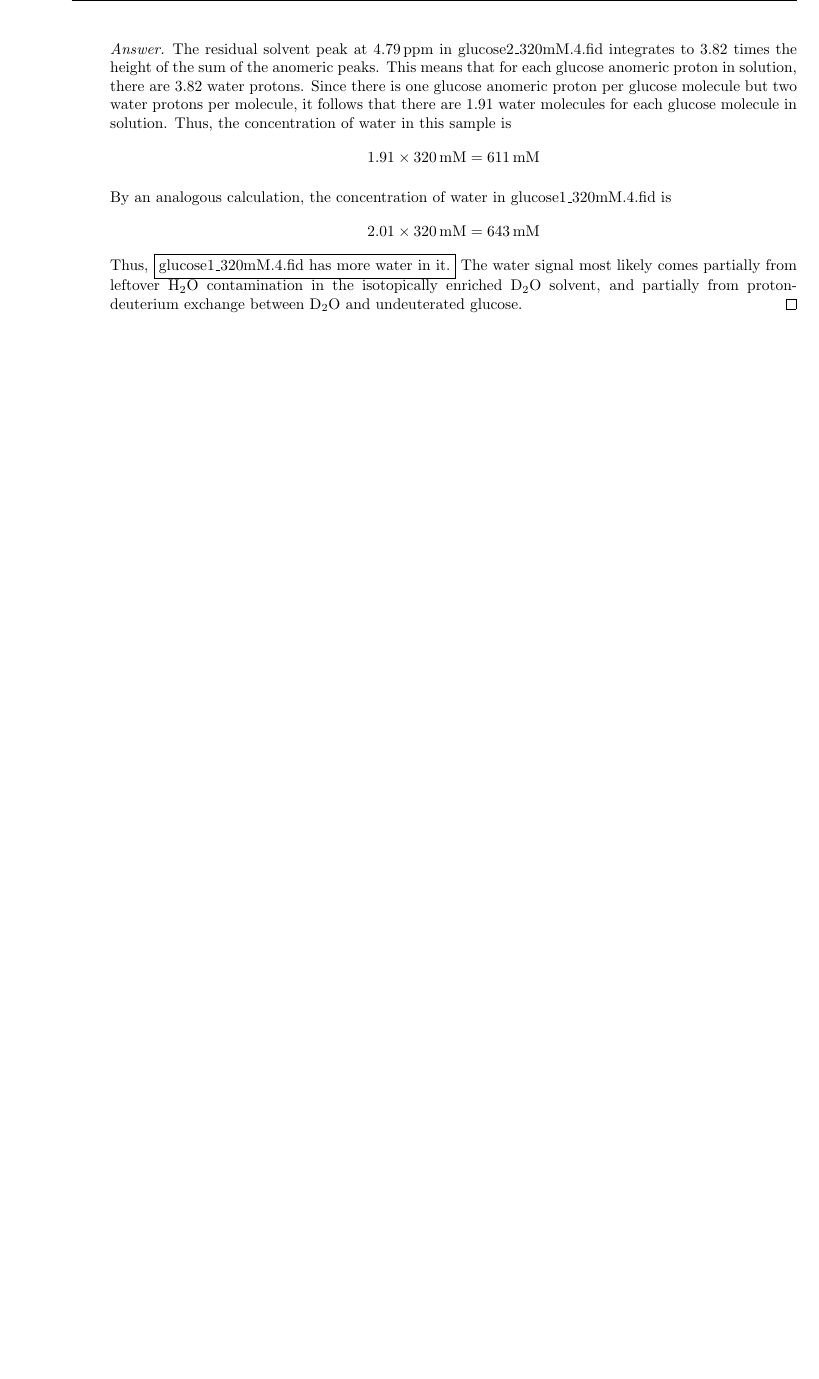
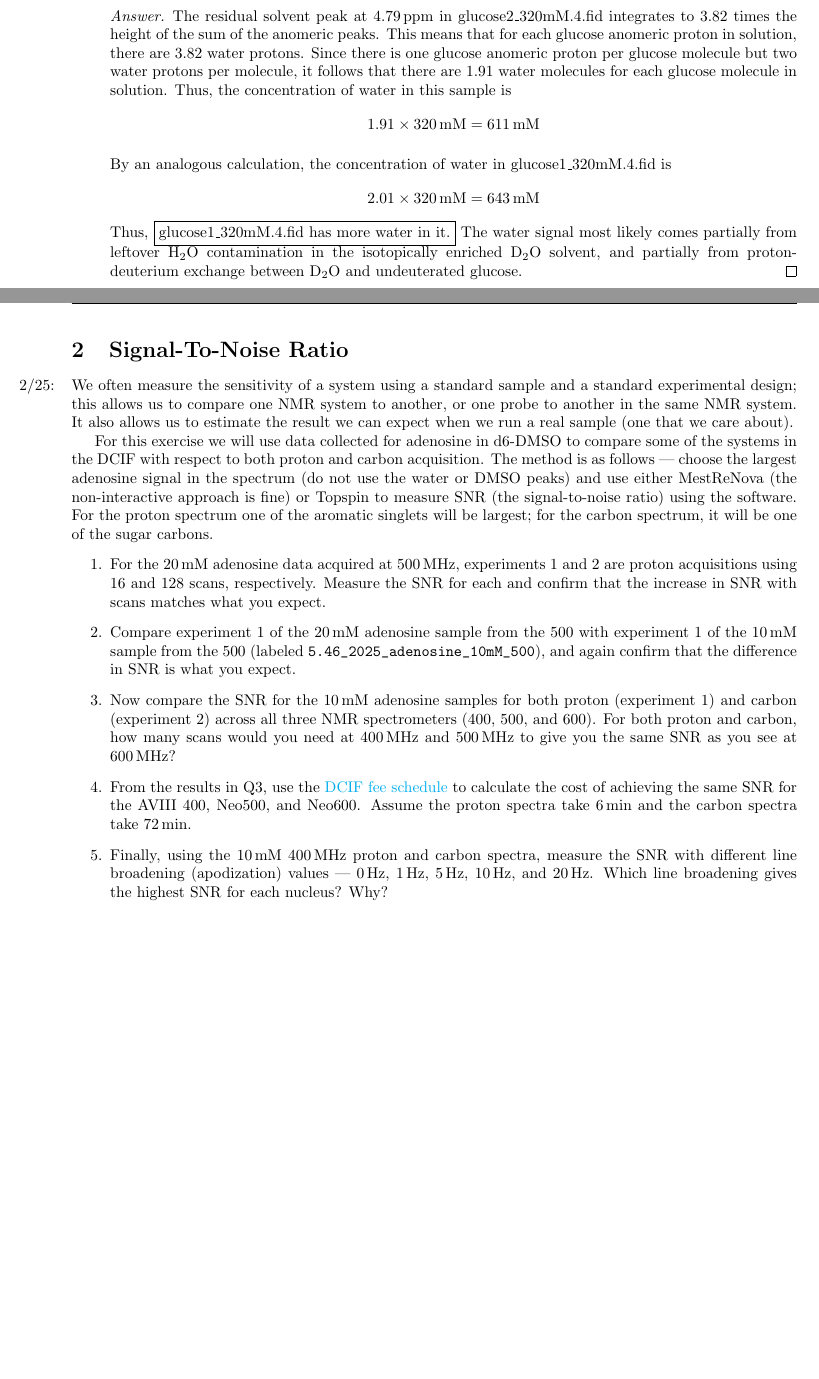
Before and after one commit to shadypuck/5-46Notes, a LaTeX problem sheet (PSets/psets.tex, which reads PSets/PSet2/pset2.tex): part of page 5 of 5 before the commit and two parts of pages 5 and 6 of 6 after it, the two joined at a grey line, cut so that both start at the same text, the shorter picture padded with empty space. Compiled offline with pdfLaTeX.

Commit message:
Problem Set 2 (Questions)

```diff
--- /dev/null
+++ b/PSets/PSet2/pset2.tex
@@ -0,0 +1,26 @@
+\documentclass[../psets.tex]{subfiles}
+
+\pagestyle{main}
+\renewcommand{\leftmark}{Problem Set \thesection}
+\stepcounter{section}
+
+\begin{document}
+
+
+
+
+\section{Signal-To-Noise Ratio}
+\marginnote{2/25:}We often measure the sensitivity of a system using a standard sample and a standard experimental design; this allows us to compare one NMR system to another, or one probe to another in the same NMR system. It also allows us to estimate the result we can expect when we run a real sample (one that we care about).\par
+For this exercise we will use data collected for adenosine in d6-DMSO to compare some of the systems in the DCIF with respect to both proton and carbon acquisition. The method is as follows --- choose the largest adenosine signal in the spectrum (do not use the water or DMSO peaks) and use either MestReNova (the non-interactive approach is fine) or Topspin to measure SNR (the signal-to-noise ratio) using the software. For the proton spectrum one of the aromatic singlets will be largest; for the carbon spectrum, it will be one of the sugar carbons.
+\begin{enumerate}
+    \item For the \SI{20}{\milli\molar} adenosine data acquired at \SI{500}{\mega\hertz}, experiments 1 and 2 are proton acquisitions using 16 and 128 scans, respectively. Measure the SNR for each and confirm that the increase in SNR with scans matches what you expect.
+    \item Compare experiment 1 of the \SI{20}{\milli\molar} adenosine sample from the 500 with experiment 1 of the \SI{10}{\milli\molar} sample from the 500 (labeled \verb|5.46_2025_adenosine_10mM_500|), and again confirm that the difference in SNR is what you expect.
+    \item Now compare the SNR for the \SI{10}{\milli\molar} adenosine samples for both proton (experiment 1) and carbon (experiment 2) across all three NMR spectrometers (400, 500, and 600). For both proton and carbon, how many scans would you need at \SI{400}{\mega\hertz} and \SI{500}{\mega\hertz} to give you the same SNR as you see at \SI{600}{\mega\hertz}?
+    \item From the results in Q3, use the \href{https://chemistry.mit.edu/facilities-and-centers/department-of-chemistry-instrumentation-facility-dcif/}{DCIF fee schedule} to calculate the cost of achieving the same SNR for the AVIII 400, Neo500, and Neo600. Assume the proton spectra take \SI{6}{\minute} and the carbon spectra take \SI{72}{\minute}.
+    \item Finally, using the \SI{10}{\milli\molar} \SI{400}{\mega\hertz} proton and carbon spectra, measure the SNR with different line broadening (apodization) values --- \SI{0}{\hertz}, \SI{1}{\hertz}, \SI{5}{\hertz}, \SI{10}{\hertz}, and \SI{20}{\hertz}. Which line broadening gives the highest SNR for each nucleus? Why?
+\end{enumerate}
+
+
+
+
+\end{document}
--- a/PSets/psets.tex
+++ b/PSets/psets.tex
@@ -28,6 +28,9 @@
 \pagestyle{main}
 \renewcommand{\leftmark}{Problem Set \thesection}
 \subfile{PSet1/pset1.tex}
+\newpage
+
+\subfile{PSet2/pset2.tex}
 
 
 
```
Also changed, not shown: PSets/PSet2/pset2.pdf (added), PSets/psets.pdf.
